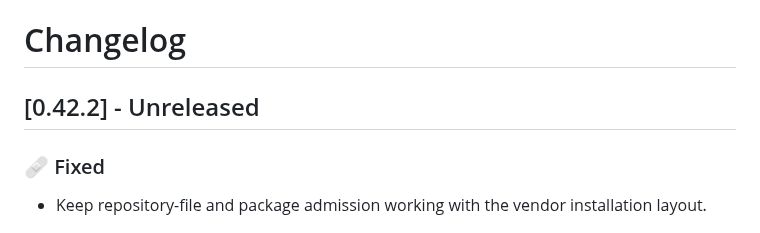
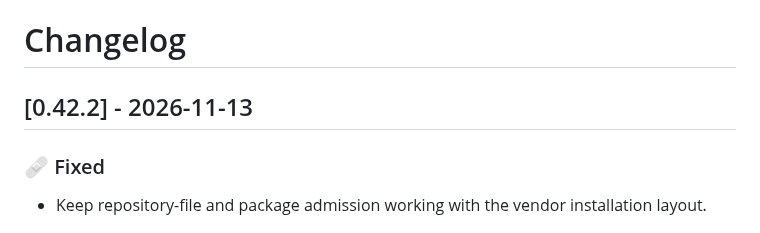
Before and after one commit to dragginzgame/shared-tooling, a Markdown page: CHANGELOG.md, the part around the change. Rendered like a GitHub page.

Commit message:
Release 0.42.2

```diff
--- a/CHANGELOG.md
+++ b/CHANGELOG.md
@@ -1,6 +1,6 @@
 # Changelog
 
-## [0.42.2] - Unreleased
+## [0.42.2] - 2026-11-13
 
 ### 🩹 Fixed
 
```
